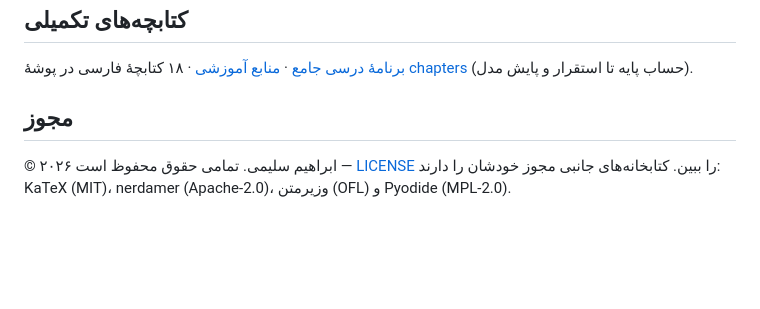
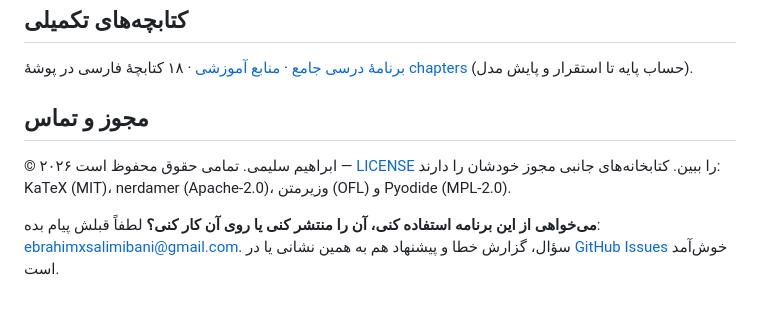
Before and after one commit to ebixs/math-data-science-academy, a Markdown page: README.fa.md, the part around the change. GitHub-like rendering; blank space fills up the shorter version.

Commit message:
docs: add contact email for usage and feedback
Co-Authored-By: Claude Sonnet 5.5 <noreply@anthropic.com>
Claude-Session: https://claude.ai/code/session_017xnKcQkM2EbkvK7TaDDX3u

```diff
--- a/README.fa.md
+++ b/README.fa.md
@@ -99,8 +99,10 @@ python3 -m unittest discover tests                                    # API سر
 
 [برنامهٔ درسی جامع](CURRICULUM.md) · [منابع آموزشی](SOURCES.md) · ۱۸ کتابچهٔ فارسی در پوشهٔ [chapters](chapters/) (حساب پایه تا استقرار و پایش مدل).
 
-## مجوز
+## مجوز و تماس
 
 © ۲۰۲۶ ابراهیم سلیمی. تمامی حقوق محفوظ است — [LICENSE](LICENSE) را ببین. کتابخانه‌های جانبی مجوز خودشان را دارند: KaTeX (MIT)، nerdamer (Apache-2.0)، وزیرمتن (OFL) و Pyodide (MPL-2.0).
 
 </div>
+
+**می‌خواهی از این برنامه استفاده کنی، آن را منتشر کنی یا روی آن کار کنی؟** لطفاً قبلش پیام بده: [ebrahimxsalimibani@gmail.com](mailto:ebrahimxsalimibani@gmail.com). سؤال، گزارش خطا و پیشنهاد هم به همین نشانی یا در [GitHub Issues](https://github.com/ebixs/math-data-science-academy/issues) خوش‌آمد است.
```
Also changed, not shown: README.md (+3 -1 lines).
